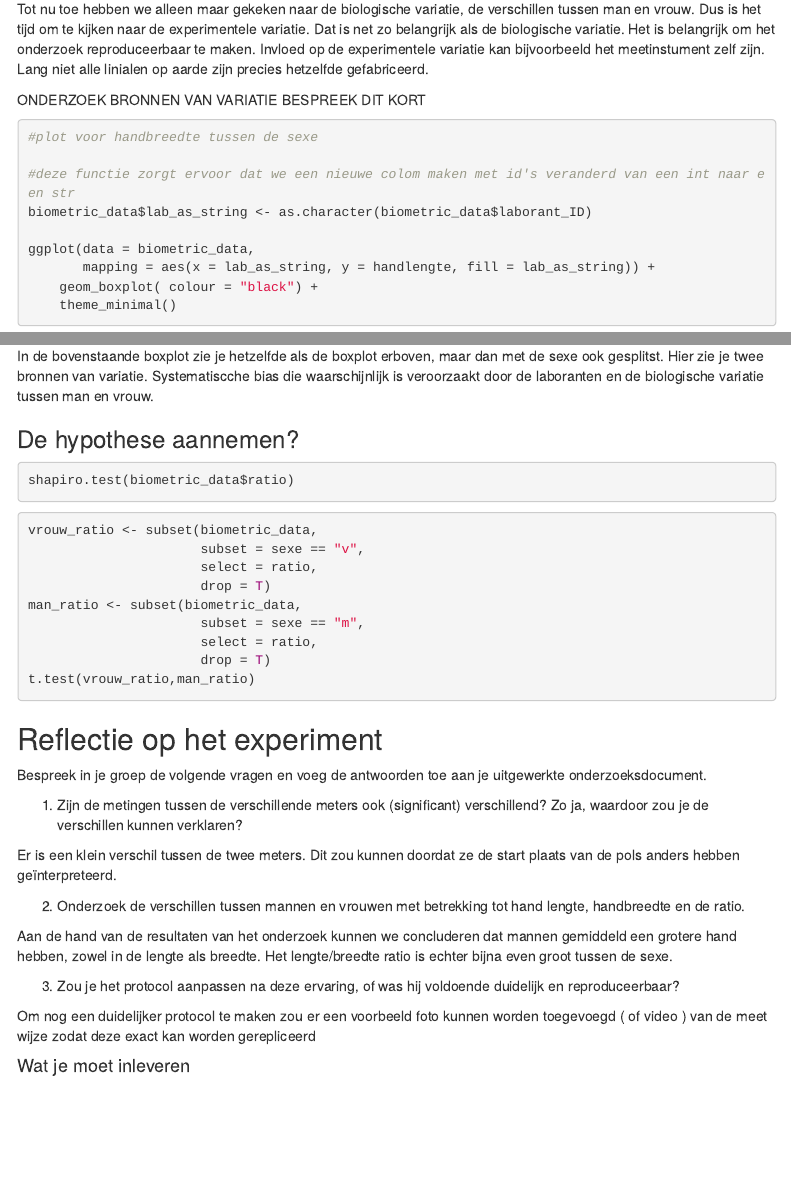
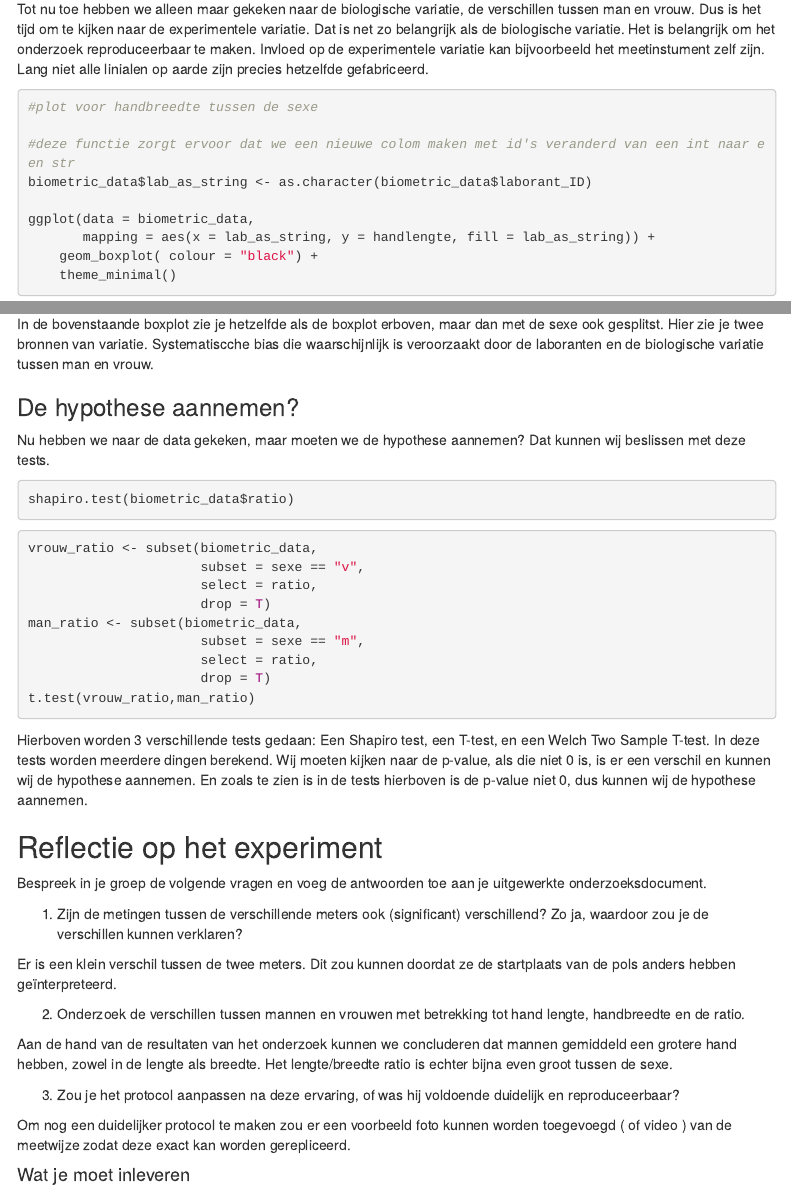
Before and after one commit to sstormpie/Onderzoek-Studentengeluk, an R Markdown document (biometrie_template.Rmd): the page in a window 1100 px wide, from 3520 px down, and a second part further down, joined at a grey line. Rendered offline with R 4.5, knitr and Pandoc, with nearby package versions; the code chunks are not run, so their results and figures are left out; a font, style sheet, LaTeX package, included part or bibliography that could not be used is replaced or left out; menus at the side of the page are left out.

Commit message:
added text to hypothese aannemen

````diff
--- a/biometrie_template.Rmd
+++ b/biometrie_template.Rmd
@@ -212,8 +212,7 @@ Beantwoord deze vragen:
 
 Tot nu toe hebben we alleen maar gekeken naar de biologische variatie, de verschillen tussen man en vrouw. Dus is het tijd om te kijken naar de experimentele variatie. Dat is net zo belangrijk als de biologische variatie. Het is belangrijk om het onderzoek reproduceerbaar te maken. Invloed op de experimentele variatie kan bijvoorbeeld het meetinstument zelf zijn. Lang niet alle linialen op aarde zijn precies hetzelfde gefabriceerd.
 
-ONDERZOEK BRONNEN VAN VARIATIE
-BESPREEK DIT KORT
+
 ```{r}
 #plot voor handbreedte tussen de sexe
 
@@ -241,6 +240,8 @@ In de bovenstaande boxplot zie je hetzelfde als de boxplot erboven, maar dan met
 
 ### De hypothese aannemen?
 
+Nu hebben we naar de data gekeken, maar moeten we de hypothese aannemen? Dat kunnen wij beslissen met deze tests.
+
 ```{r}
 shapiro.test(biometric_data$ratio)
 ```
@@ -261,7 +262,7 @@ t.test(vrouw_ratio,man_ratio)
 wilcox.test(vrouw_ratio,man_ratio)
 ```
 
-
+Hierboven worden 3 verschillende tests gedaan: Een Shapiro test, een T-test, en een Welch Two Sample T-test. In deze tests worden meerdere dingen berekend. Wij moeten kijken naar de p-value, als die niet 0 is, is er een verschil en kunnen wij de hypothese aannemen. En zoals te zien is in de tests hierboven is de p-value niet 0, dus kunnen wij de hypothese aannemen.
 
 ## Reflectie op het experiment
 
@@ -270,7 +271,7 @@ Bespreek in je groep de volgende vragen en voeg de antwoorden toe aan je uitgewe
 
 1. Zijn de metingen tussen de verschillende meters ook (significant) verschillend? Zo ja, waardoor zou je de verschillen kunnen verklaren?
 
-Er is een klein verschil tussen de twee meters. Dit zou kunnen doordat ze de start plaats van de pols anders hebben geïnterpreteerd.
+Er is een klein verschil tussen de twee meters. Dit zou kunnen doordat ze de startplaats van de pols anders hebben geïnterpreteerd.
 
 2. Onderzoek de verschillen tussen mannen en vrouwen met betrekking tot hand lengte, handbreedte en de ratio.
 
@@ -278,7 +279,7 @@ Aan de hand van de resultaten van het onderzoek kunnen we concluderen dat mannen
 
 3. Zou je het protocol aanpassen na deze ervaring, of was hij voldoende duidelijk en reproduceerbaar?
 
-Om nog een duidelijker protocol te maken zou er een voorbeeld foto kunnen worden toegevoegd ( of video ) van de meet wijze zodat deze exact kan worden gerepliceerd
+Om nog een duidelijker protocol te maken zou er een voorbeeld foto kunnen worden toegevoegd ( of video ) van de meetwijze zodat deze exact kan worden gerepliceerd.
 :::
 
 
````
